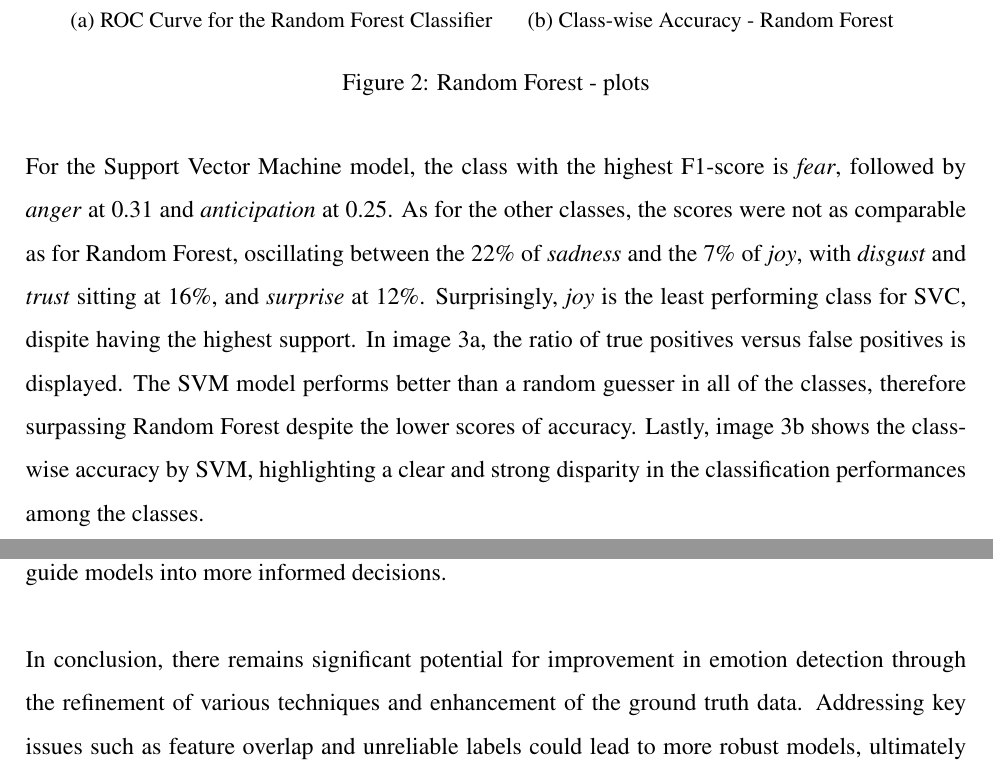
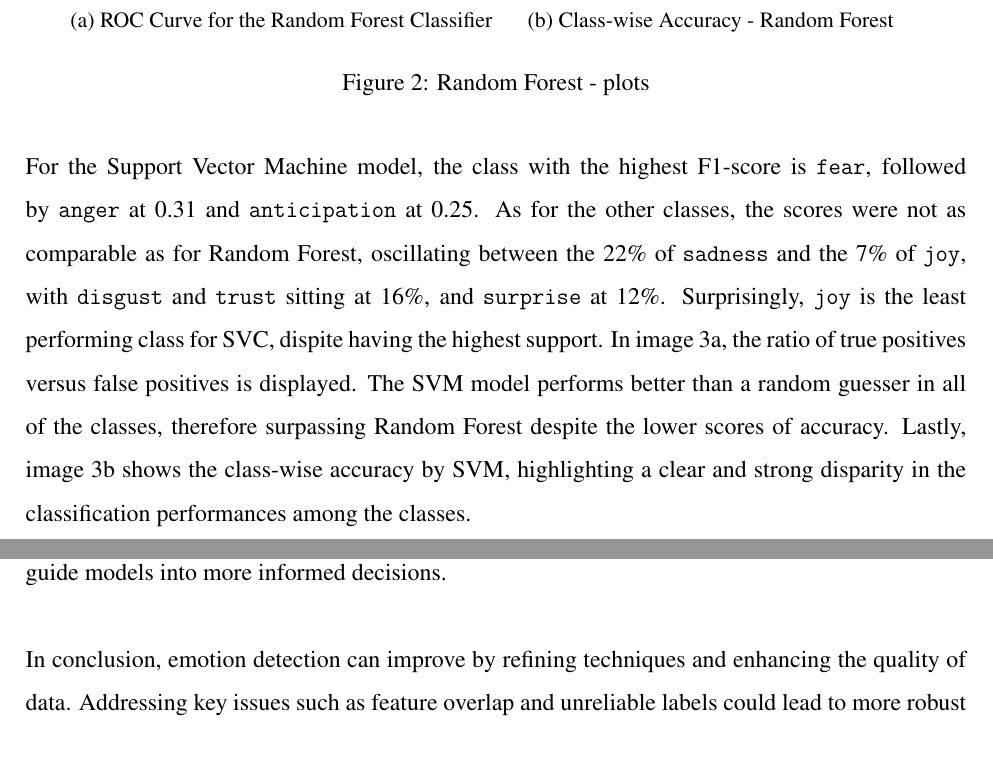
Before and after one commit to ChefBB/TA_project, a LaTeX document (report/Relazione.tex, which reads report/conclusions.tex, report/results.tex): two parts of pages 7 and 14 of 15, joined at a grey line, cut so that both start at the same text. Compiled offline with pdfLaTeX.

Commit message:
typos correction

```diff
--- a/report/conclusions.tex
+++ b/report/conclusions.tex
@@ -33,9 +33,7 @@ can indeed guide models into more informed decisions.\\
 % it may be possible to achieve better performance on the emotion
 % detection task, ultimately advancing its applicability in real-world scenarios.
 
-In conclusion, there remains significant potential for improvement in emotion
-detection through the refinement of various techniques and enhancement of the
-ground truth data.
+In conclusion, emotion detection can improve by refining techniques and enhancing the quality of data.
 Addressing key issues such as feature overlap and unreliable labels
 could lead to more robust models, ultimately improving their
 usefulness in real-world applications such as music recommendation systems
--- a/report/results.tex
+++ b/report/results.tex
@@ -49,9 +49,9 @@ two out of eight classes. Image \ref{fig:cwa_rf} shows class-wise accuracy.\\
   %  \label{fig:cwa_rf}
 %\end{figure}
 
-For the Support Vector Machine model, the class with the highest F1-score is \textit{fear}, followed by \textit{anger} at 0.31 and \textit{anticipation} at 0.25.
-As for the other classes, the scores were not as comparable as for Random Forest, oscillating between the 22\% of \textit{sadness} and the 7\% of \textit{joy}, with \textit{disgust} and \textit{trust} sitting at 16\%, and \textit{surprise} at 12\%.
-Surprisingly, \textit{joy} is the least performing class for SVC, dispite having the highest support.
+For the Support Vector Machine model, the class with the highest F1-score is \texttt{fear}, followed by \texttt{anger} at 0.31 and \texttt{anticipation} at 0.25.
+As for the other classes, the scores were not as comparable as for Random Forest, oscillating between the 22\% of \texttt{sadness} and the 7\% of \texttt{joy}, with \texttt{disgust} and \texttt{trust} sitting at 16\%, and \texttt{surprise} at 12\%.
+Surprisingly, \texttt{joy} is the least performing class for SVC, dispite having the highest support.
 In image \ref{fig:roc_svm}, the ratio of true positives versus false positives is displayed.
 The SVM model performs better than a random guesser in all of the classes, therefore surpassing Random Forest despite the lower scores of accuracy.
 Lastly, image \ref{fig:cwa_svm} shows the class-wise accuracy by SVM, highlighting a clear and strong disparity in the classification performances among the classes.
```
Also changed, not shown: report/discussion.tex (+1 -1 lines), report/introduzione.tex (+1 -1 lines), report/methods.tex (+1 -1 lines), report/Relazione.pdf, 4 other files.
